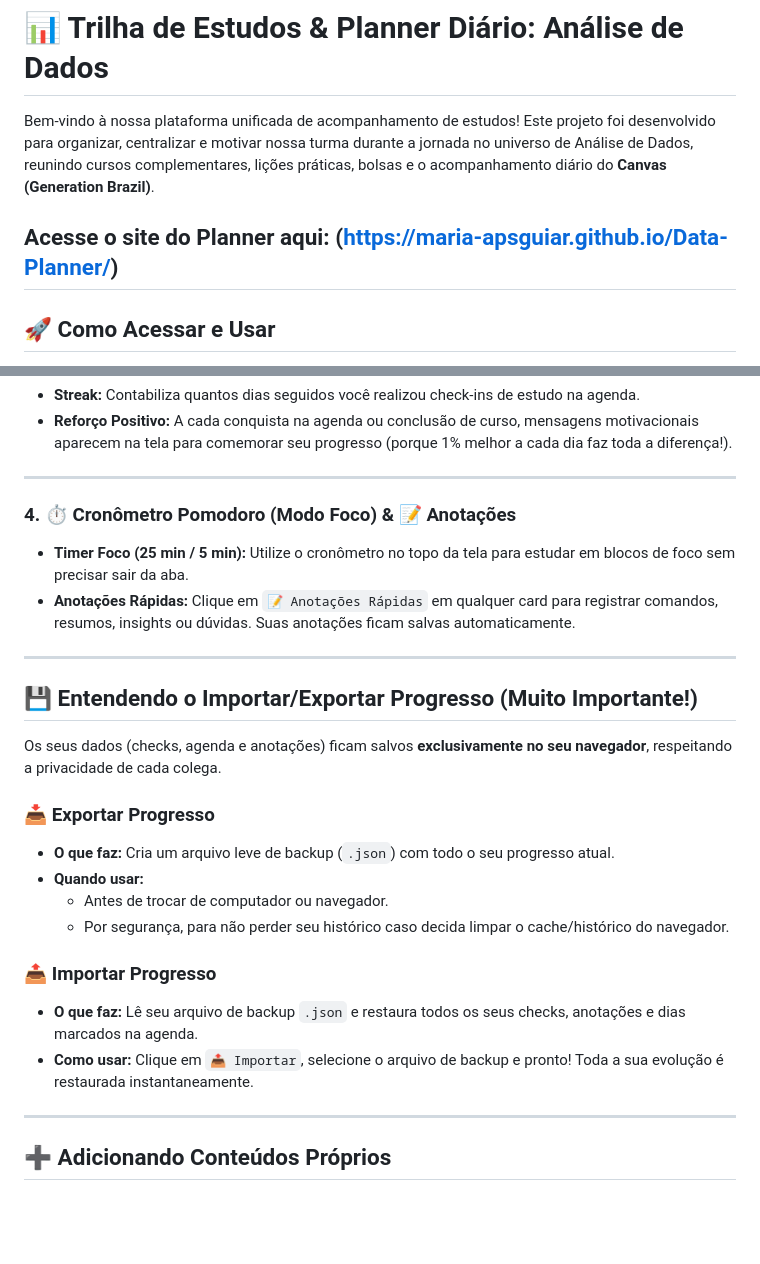
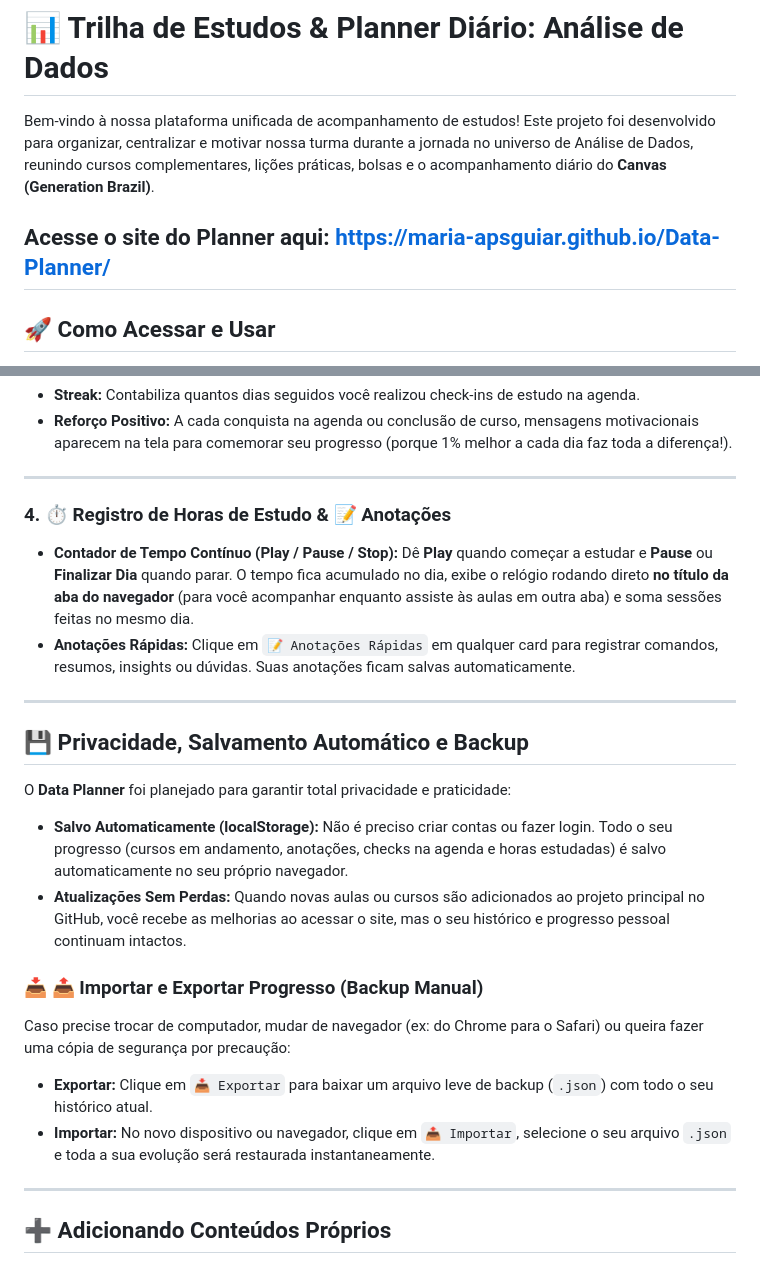
Before and after one commit to Maria-apsguiar/Data-Planner, a Markdown page: README.md, 2 parts joined by grey strips. Rendered like a GitHub page; blank space fills up the shorter version.

Commit message:
Update README.md
Atualiza README com detalhes do novo cronometro e salvamento automatico

```diff
--- a/README.md
+++ b/README.md
@@ -2,7 +2,7 @@
 
 Bem-vindo à nossa plataforma unificada de acompanhamento de estudos! Este projeto foi desenvolvido para organizar, centralizar e motivar nossa turma durante a jornada no universo de Análise de Dados, reunindo cursos complementares, lições práticas, bolsas e o acompanhamento diário do **Canvas (Generation Brazil)**.
 
-Acesse o site do Planner aqui: (https://maria-apsguiar.github.io/Data-Planner/)
+Acesse o site do Planner aqui: [https://maria-apsguiar.github.io/Data-Planner/](https://maria-apsguiar.github.io/Data-Planner/)
 ---
 
 ## 🚀 Como Acessar e Usar
@@ -40,25 +40,23 @@ Projetada para o período de **26/07/2026 a 31/10/2026**:
 
 ---
 
-### 4. ⏱️ Cronômetro Pomodoro (Modo Foco) & 📝 Anotações
-* **Timer Foco (25 min / 5 min):** Utilize o cronômetro no topo da tela para estudar em blocos de foco sem precisar sair da aba.
+### 4. ⏱️ Registro de Horas de Estudo & 📝 Anotações
+* **Contador de Tempo Contínuo (Play / Pause / Stop):** Dê **Play** quando começar a estudar e **Pause** ou **Finalizar Dia** quando parar. O tempo fica acumulado no dia, exibe o relógio rodando direto **no título da aba do navegador** (para você acompanhar enquanto assiste às aulas em outra aba) e soma sessões feitas no mesmo dia.
 * **Anotações Rápidas:** Clique em `📝 Anotações Rápidas` em qualquer card para registrar comandos, resumos, insights ou dúvidas. Suas anotações ficam salvas automaticamente.
 
 ---
 
-## 💾 Entendendo o Importar/Exportar Progresso (Muito Importante!)
+## 💾 Privacidade, Salvamento Automático e Backup
 
-Os seus dados (checks, agenda e anotações) ficam salvos **exclusivamente no seu navegador**, respeitando a privacidade de cada colega.
+O **Data Planner** foi planejado para garantir total privacidade e praticidade:
 
-### 📥 Exportar Progresso
-* **O que faz:** Cria um arquivo leve de backup (`.json`) com todo o seu progresso atual.
-* **Quando usar:**
-  * Antes de trocar de computador ou navegador.
-  * Por segurança, para não perder seu histórico caso decida limpar o cache/histórico do navegador.
+* **Salvo Automaticamente (localStorage):** Não é preciso criar contas ou fazer login. Todo o seu progresso (cursos em andamento, anotações, checks na agenda e horas estudadas) é salvo automaticamente no seu próprio navegador.
+* **Atualizações Sem Perdas:** Quando novas aulas ou cursos são adicionados ao projeto principal no GitHub, você recebe as melhorias ao acessar o site, mas o seu histórico e progresso pessoal continuam intactos.
 
-### 📤 Importar Progresso
-* **O que faz:** Lê seu arquivo de backup `.json` e restaura todos os seus checks, anotações e dias marcados na agenda.
-* **Como usar:** Clique em `📤 Importar`, selecione o arquivo de backup e pronto! Toda a sua evolução é restaurada instantaneamente.
+### 📥 📤 Importar e Exportar Progresso (Backup Manual)
+Caso precise trocar de computador, mudar de navegador (ex: do Chrome para o Safari) ou queira fazer uma cópia de segurança por precaução:
+* **Exportar:** Clique em `📥 Exportar` para baixar um arquivo leve de backup (`.json`) com todo o seu histórico atual.
+* **Importar:** No novo dispositivo ou navegador, clique em `📤 Importar`, selecione o seu arquivo `.json` e toda a sua evolução será restaurada instantaneamente.
 
 ---
 
```
